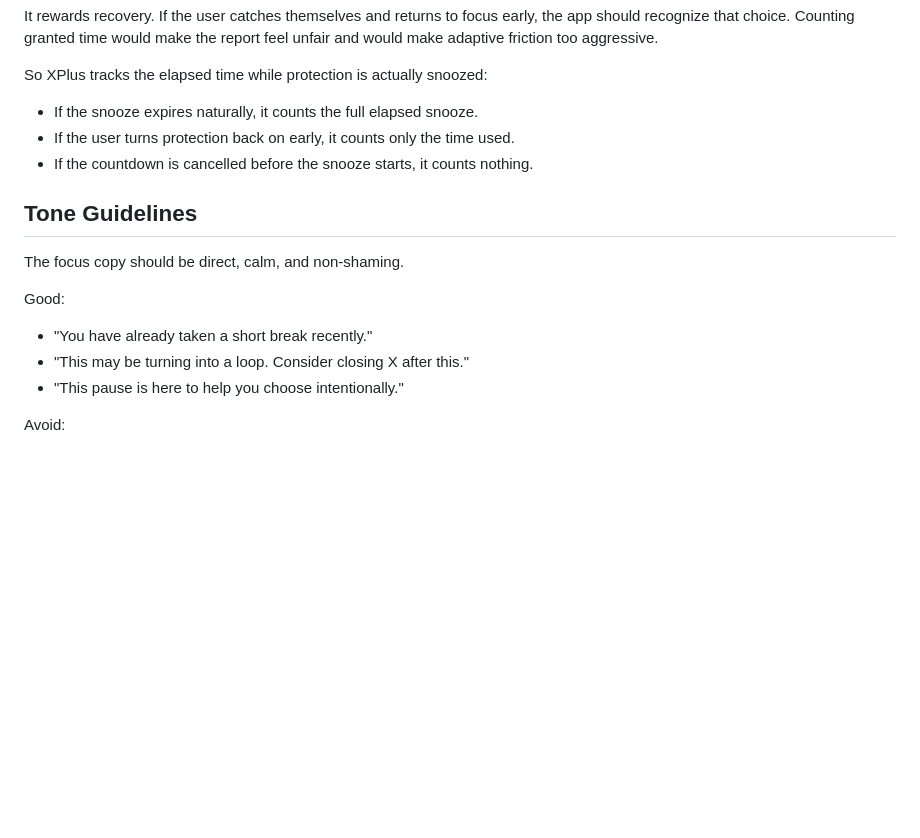
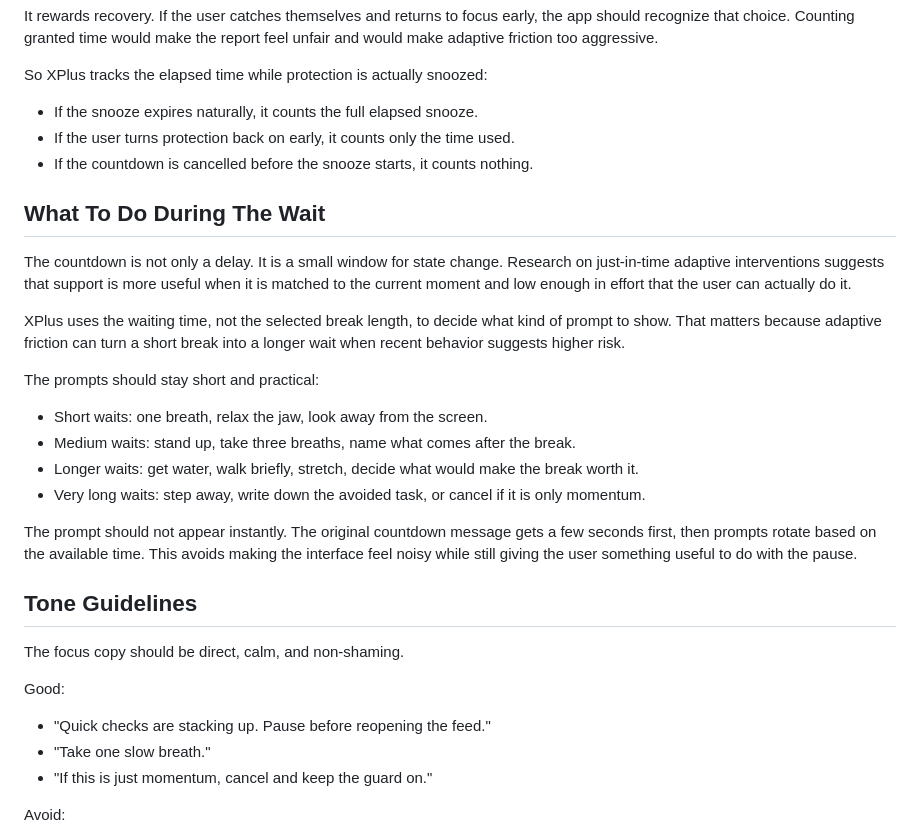
Before and after one commit to tavlean/XPlus, a Markdown page: docs/FOCUS_FRICTION_PHILOSOPHY.md, the part around the change. Drawn GitHub-style; blank space fills up the shorter version.

Commit message:
Document adaptive countdown prompts

```diff
--- a/docs/FOCUS_FRICTION_PHILOSOPHY.md
+++ b/docs/FOCUS_FRICTION_PHILOSOPHY.md
@@ -69,14 +69,29 @@ So XPlus tracks the elapsed time while protection is actually snoozed:
 - If the user turns protection back on early, it counts only the time used.
 - If the countdown is cancelled before the snooze starts, it counts nothing.
 
+## What To Do During The Wait
+
+The countdown is not only a delay. It is a small window for state change. Research on just-in-time adaptive interventions suggests that support is more useful when it is matched to the current moment and low enough in effort that the user can actually do it.
+
+XPlus uses the waiting time, not the selected break length, to decide what kind of prompt to show. That matters because adaptive friction can turn a short break into a longer wait when recent behavior suggests higher risk.
+
+The prompts should stay short and practical:
+
+- Short waits: one breath, relax the jaw, look away from the screen.
+- Medium waits: stand up, take three breaths, name what comes after the break.
+- Longer waits: get water, walk briefly, stretch, decide what would make the break worth it.
+- Very long waits: step away, write down the avoided task, or cancel if it is only momentum.
+
+The prompt should not appear instantly. The original countdown message gets a few seconds first, then prompts rotate based on the available time. This avoids making the interface feel noisy while still giving the user something useful to do with the pause.
+
 ## Tone Guidelines
 
 The focus copy should be direct, calm, and non-shaming.
 
 Good:
-- "You have already taken a short break recently."
-- "This may be turning into a loop. Consider closing X after this."
-- "This pause is here to help you choose intentionally."
+- "Quick checks are stacking up. Pause before reopening the feed."
+- "Take one slow breath."
+- "If this is just momentum, cancel and keep the guard on."
 
 Avoid:
 - Calling the user weak, addicted, lazy, or out of control.
```
Also changed, not shown: docs/CHANGELOG.md (+4 -0 lines).
